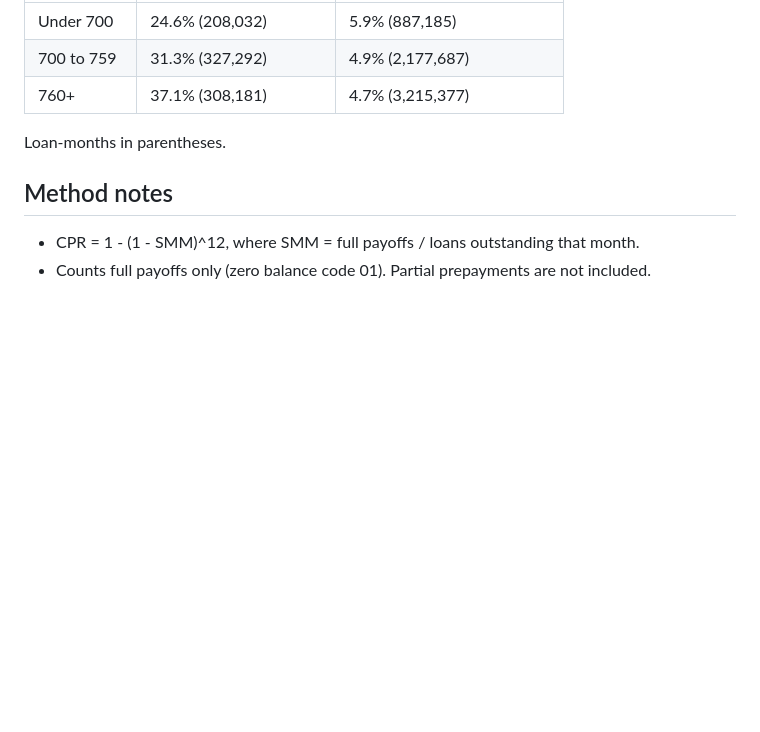
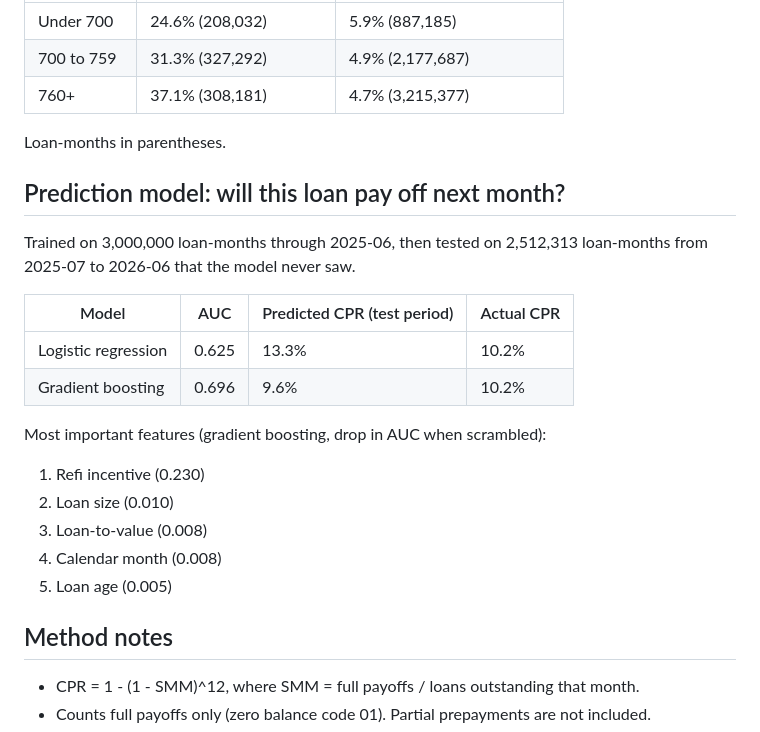
Before and after one commit to yinytan0104/mortgage-prepayment-analysis, a Markdown page: outputs/summary.md, the part around the change. Drawn GitHub-style; blank space fills up the shorter version.

```diff
--- a/outputs/summary.md
+++ b/outputs/summary.md
@@ -69,6 +69,23 @@ Loan-months in parentheses.
 
 Loan-months in parentheses.
 
+## Prediction model: will this loan pay off next month?
+
+Trained on 3,000,000 loan-months through 2025-06, then tested on 2,512,313 loan-months from 2025-07 to 2026-06 that the model never saw.
+
+| Model | AUC | Predicted CPR (test period) | Actual CPR |
+|---|---|---|---|
+| Logistic regression | 0.625 | 13.3% | 10.2% |
+| Gradient boosting | 0.696 | 9.6% | 10.2% |
+
+Most important features (gradient boosting, drop in AUC when scrambled):
+
+1. Refi incentive (0.230)
+2. Loan size (0.010)
+3. Loan-to-value (0.008)
+4. Calendar month (0.008)
+5. Loan age (0.005)
+
 ## Method notes
 
 - CPR = 1 - (1 - SMM)^12, where SMM = full payoffs / loans outstanding that month.
```
Also changed, not shown: README.md (+27 -1 lines), outputs/09_model_predicted_vs_actual.png (added), outputs/10_model_s_curve.png (added), outputs/11_feature_importance.png (added), 10 other files.
